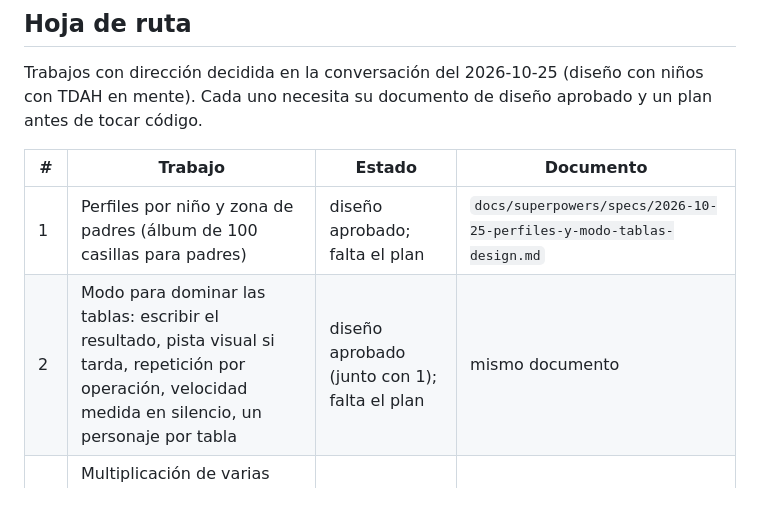
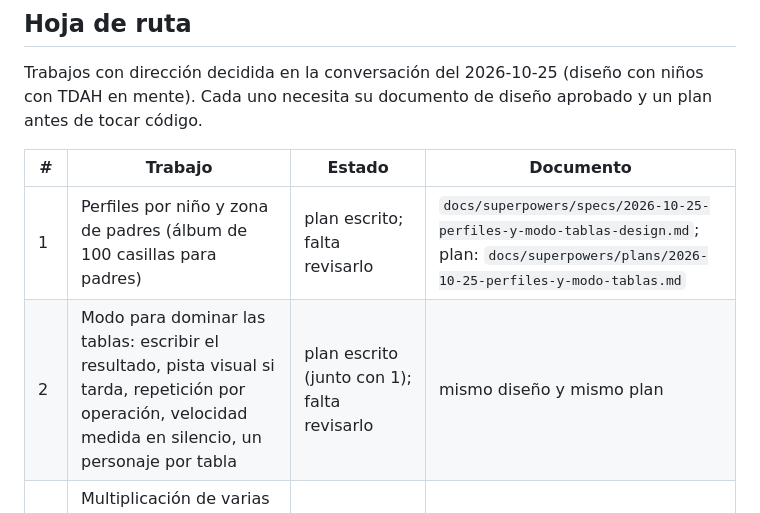
Before and after one commit to chardila/mathgames, a Markdown page: docs/BACKLOG.md, the part around the change. GitHub-like rendering.

Commit message:
Plan draft: header, constraints, decisions, file map
Co-Authored-By: Claude Opus 5.5 <noreply@anthropic.com>

```diff
--- a/docs/BACKLOG.md
+++ b/docs/BACKLOG.md
@@ -29,8 +29,8 @@ Trabajos con dirección decidida en la conversación del 2026-10-25 (diseño con
 
 | #   | Trabajo                                                                                                                                                         | Estado                                       | Documento                                                            |
 | --- | --------------------------------------------------------------------------------------------------------------------------------------------------------------- | -------------------------------------------- | -------------------------------------------------------------------- |
-| 1   | Perfiles por niño y zona de padres (álbum de 100 casillas para padres)                                                                                          | diseño aprobado; falta el plan               | `docs/superpowers/specs/2026-10-25-perfiles-y-modo-tablas-design.md` |
-| 2   | Modo para dominar las tablas: escribir el resultado, pista visual si tarda, repetición por operación, velocidad medida en silencio, un personaje por tabla      | diseño aprobado (junto con 1); falta el plan | mismo documento                                                      |
+| 1   | Perfiles por niño y zona de padres (álbum de 100 casillas para padres)                                                                                          | plan escrito; falta revisarlo                | `docs/superpowers/specs/2026-10-25-perfiles-y-modo-tablas-design.md`; plan: `docs/superpowers/plans/2026-10-25-perfiles-y-modo-tablas.md` |
+| 2   | Modo para dominar las tablas: escribir el resultado, pista visual si tarda, repetición por operación, velocidad medida en silencio, un personaje por tabla      | plan escrito (junto con 1); falta revisarlo  | mismo diseño y mismo plan                                            |
 | 3   | Multiplicación de varias cifras **paso a paso en columnas** (como en el cuaderno, con las cifras que se llevan); para el hermano de 6 años y luego para la hija | pendiente: diseñar en una sesión posterior   | —                                                                    |
 | —   | Backend / sincronización                                                                                                                                        | futuro, descartado por ahora (todo local)    | —                                                                    |
 
```
Also changed, not shown: 1 other file.
